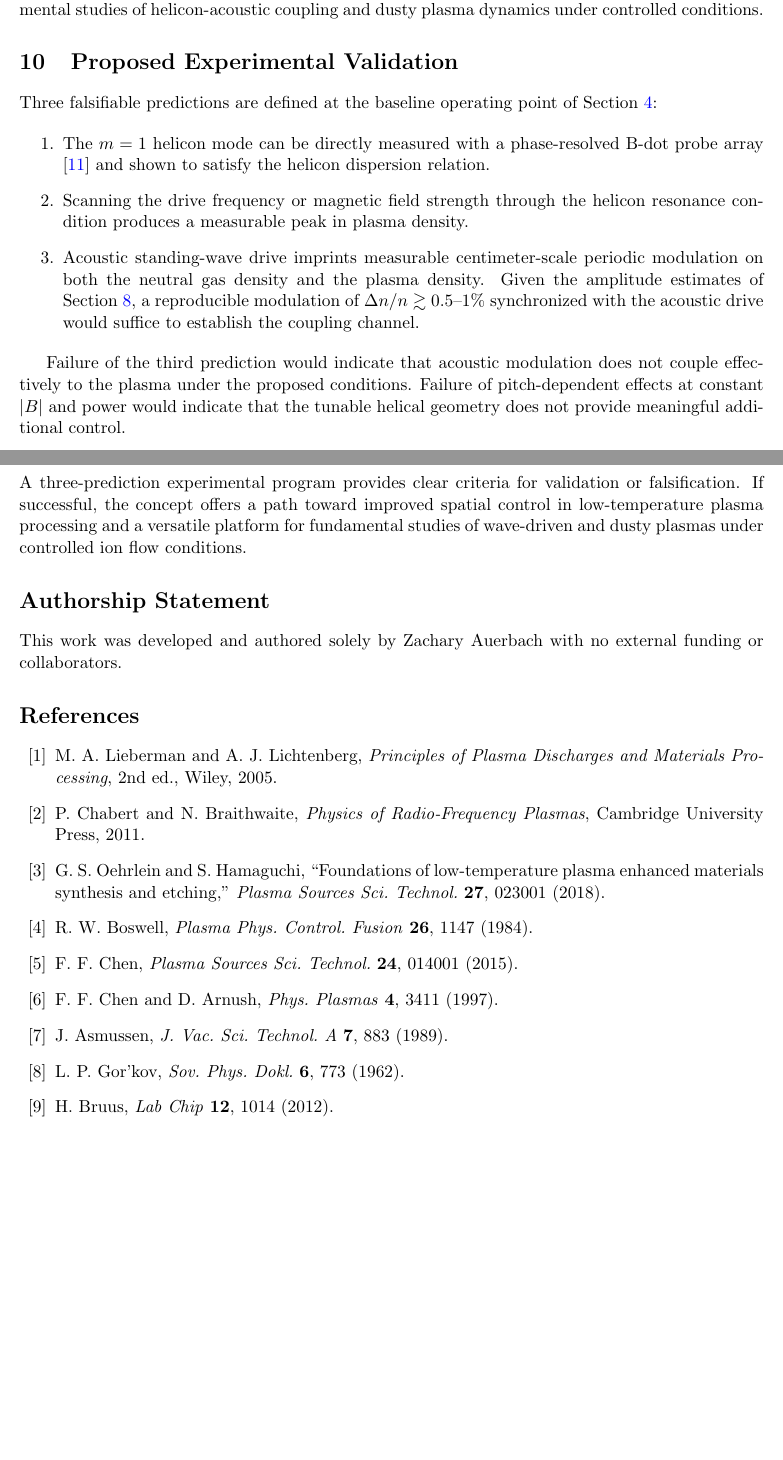
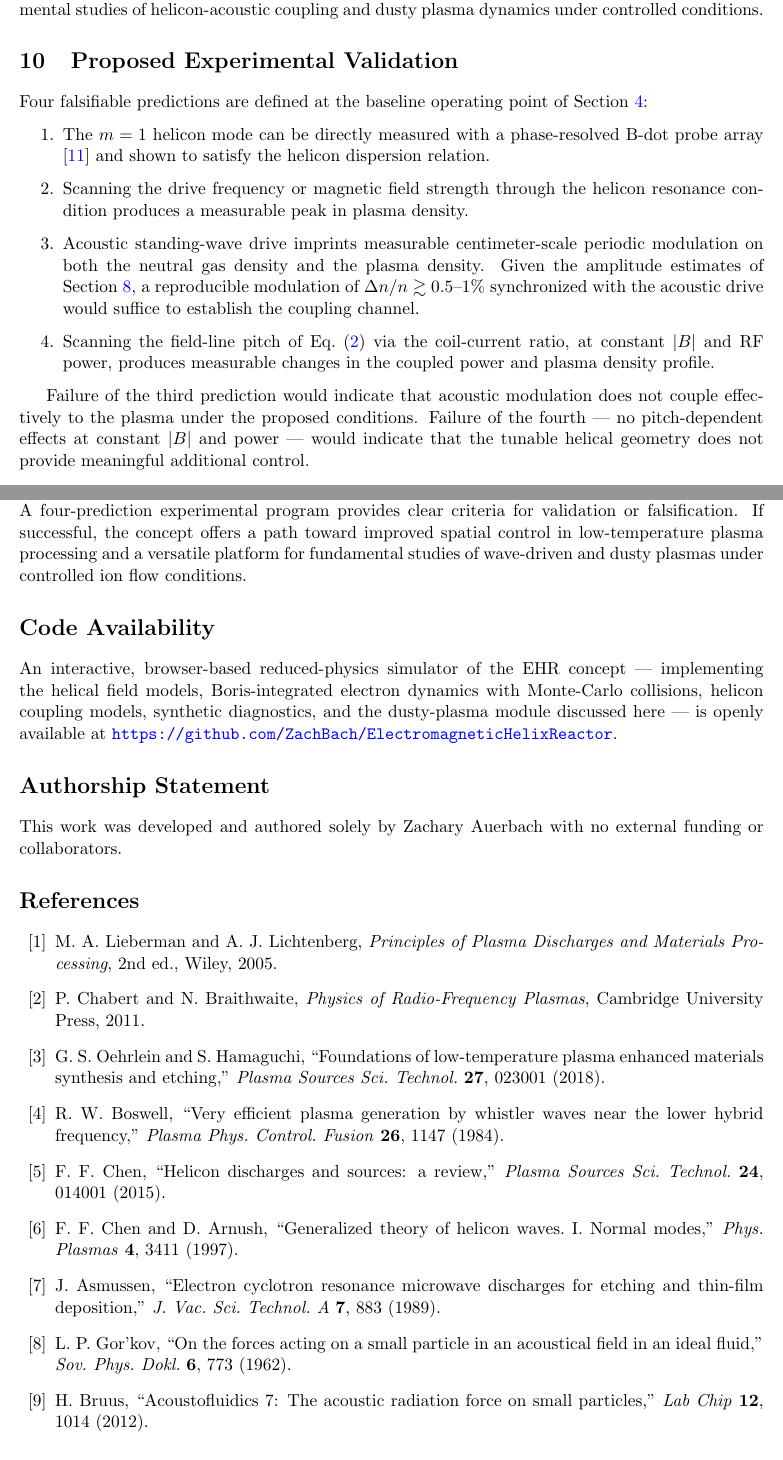
Before and after one commit to ZachBach/ElectromagneticHelixReactor, a LaTeX paper (paper/ehr-paper.tex): two parts of pages 6 and 8 of 8 before the commit and two parts of pages 6 and 8 of 9 after it, joined at a grey line, cut so that both start at the same text, the shorter picture padded with empty space. Compiled offline with pdfLaTeX.

Commit message:
Polish paper and repo for submission
Paper: add missing 4th prediction (pitch scan at constant |B|/power) that
the falsification paragraph already referenced; define symbols in the wake
and coupling-parameter equations; rename chamber radius to R to avoid
collision with interparticle spacing a; add PDF metadata, article titles
in bibliography, and a Code Availability section pointing to this repo;
rebuild ehr-paper.pdf.

Repo: fix stale CDN wording in README and index.html left over from the
vendor/ self-hosting change.

Co-Authored-By: Claude Fable 5 <noreply@anthropic.com>

```diff
--- a/paper/ehr-paper.tex
+++ b/paper/ehr-paper.tex
@@ -5,10 +5,14 @@
 \usepackage{tikz}
 \usetikzlibrary{calc,patterns,arrows.meta}
 \usepackage[colorlinks=true,linkcolor=blue,citecolor=blue,urlcolor=blue]{hyperref}
+\hypersetup{
+  pdftitle={Electromagnetic Helix Reactor (EHR): A Multi-Physics Plasma Control Architecture for Advanced Plasma Processing},
+  pdfauthor={Zachary Auerbach}
+}
 
 \title{Electromagnetic Helix Reactor (EHR): \\ A Multi-Physics Plasma Control Architecture for Advanced Plasma Processing}
 \author{Zachary Auerbach}
-\date{July 4, 2026}
+\date{July 15, 2026}
 
 \begin{document}
 \maketitle
@@ -194,15 +198,16 @@ The architecture targets improved across-wafer uniformity in processes such as t
 \section{Proposed Experimental Validation}
 \label{sec:validation}
 
-Three falsifiable predictions are defined at the baseline operating point of Section~\ref{sec:magnetization}:
+Four falsifiable predictions are defined at the baseline operating point of Section~\ref{sec:magnetization}:
 
 \begin{enumerate}
     \item The $m=1$ helicon mode can be directly measured with a phase-resolved B-dot probe array \cite{hutchinson} and shown to satisfy the helicon dispersion relation.
     \item Scanning the drive frequency or magnetic field strength through the helicon resonance condition produces a measurable peak in plasma density.
     \item Acoustic standing-wave drive imprints measurable centimeter-scale periodic modulation on both the neutral gas density and the plasma density. Given the amplitude estimates of Section~\ref{sec:scaling}, a reproducible modulation of $\Delta n/n \gtrsim 0.5$--$1\%$ synchronized with the acoustic drive would suffice to establish the coupling channel.
+    \item Scanning the field-line pitch of Eq.~\eqref{eq:pitch} via the coil-current ratio, at constant $|B|$ and RF power, produces measurable changes in the coupled power and plasma density profile.
 \end{enumerate}
 
-Failure of the third prediction would indicate that acoustic modulation does not couple effectively to the plasma under the proposed conditions. Failure of pitch-dependent effects at constant $|B|$ and power would indicate that the tunable helical geometry does not provide meaningful additional control.
+Failure of the third prediction would indicate that acoustic modulation does not couple effectively to the plasma under the proposed conditions. Failure of the fourth --- no pitch-dependent effects at constant $|B|$ and power --- would indicate that the tunable helical geometry does not provide meaningful additional control.
 
 \section{Dusty Plasma Dynamics and Ion Drag}
 
@@ -240,7 +245,10 @@ The EHR combines established physical elements — helical magnetic fields, heli
 
 \section{Conclusion}
 
-The Electromagnetic Helix Reactor proposes an integrated architecture in which a tunable helical magnetic field, helicon drive, and acoustic modulation operate within a physically consistent regime. A three-prediction experimental program provides clear criteria for validation or falsification. If successful, the concept offers a path toward improved spatial control in low-temperature plasma processing and a versatile platform for fundamental studies of wave-driven and dusty plasmas under controlled ion flow conditions.
+The Electromagnetic Helix Reactor proposes an integrated architecture in which a tunable helical magnetic field, helicon drive, and acoustic modulation operate within a physically consistent regime. A four-prediction experimental program provides clear criteria for validation or falsification. If successful, the concept offers a path toward improved spatial control in low-temperature plasma processing and a versatile platform for fundamental studies of wave-driven and dusty plasmas under controlled ion flow conditions.
+
+\section*{Code Availability}
+An interactive, browser-based reduced-physics simulator of the EHR concept --- implementing the helical field models, Boris-integrated electron dynamics with Monte-Carlo collisions, helicon coupling models, synthetic diagnostics, and the dusty-plasma module discussed here --- is openly available at \url{https://github.com/ZachBach/ElectromagneticHelixReactor}.
 
 \section*{Authorship Statement}
 This work was developed and authored solely by Zachary Auerbach with no external funding or collaborators.
@@ -249,12 +257,12 @@ This work was developed and authored solely by Zachary Auerbach with no external
 \bibitem{lieberman} M.~A. Lieberman and A.~J. Lichtenberg, \textit{Principles of Plasma Discharges and Materials Processing}, 2nd ed., Wiley, 2005.
 \bibitem{chabert} P.~Chabert and N.~Braithwaite, \textit{Physics of Radio-Frequency Plasmas}, Cambridge University Press, 2011.
 \bibitem{oehrlein2018} G.~S. Oehrlein and S.~Hamaguchi, ``Foundations of low-temperature plasma enhanced materials synthesis and etching,'' \textit{Plasma Sources Sci. Technol.} \textbf{27}, 023001 (2018).
-\bibitem{boswell1984} R.~W. Boswell, \textit{Plasma Phys. Control. Fusion} \textbf{26}, 1147 (1984).
-\bibitem{chen2015} F.~F. Chen, \textit{Plasma Sources Sci. Technol.} \textbf{24}, 014001 (2015).
-\bibitem{chenarnush1997} F.~F. Chen and D.~Arnush, \textit{Phys. Plasmas} \textbf{4}, 3411 (1997).
-\bibitem{asmussen1989} J.~Asmussen, \textit{J. Vac. Sci. Technol. A} \textbf{7}, 883 (1989).
-\bibitem{gorkov1962} L.~P. Gor'kov, \textit{Sov. Phys. Dokl.} \textbf{6}, 773 (1962).
-\bibitem{bruus2012} H.~Bruus, \textit{Lab Chip} \textbf{12}, 1014 (2012).
+\bibitem{boswell1984} R.~W. Boswell, ``Very efficient plasma generation by whistler waves near the lower hybrid frequency,'' \textit{Plasma Phys. Control. Fusion} \textbf{26}, 1147 (1984).
+\bibitem{chen2015} F.~F. Chen, ``Helicon discharges and sources: a review,'' \textit{Plasma Sources Sci. Technol.} \textbf{24}, 014001 (2015).
+\bibitem{chenarnush1997} F.~F. Chen and D.~Arnush, ``Generalized theory of helicon waves. I. Normal modes,'' \textit{Phys. Plasmas} \textbf{4}, 3411 (1997).
+\bibitem{asmussen1989} J.~Asmussen, ``Electron cyclotron resonance microwave discharges for etching and thin-film deposition,'' \textit{J. Vac. Sci. Technol. A} \textbf{7}, 883 (1989).
+\bibitem{gorkov1962} L.~P. Gor'kov, ``On the forces acting on a small particle in an acoustical field in an ideal fluid,'' \textit{Sov. Phys. Dokl.} \textbf{6}, 773 (1962).
+\bibitem{bruus2012} H.~Bruus, ``Acoustofluidics 7: The acoustic radiation force on small particles,'' \textit{Lab Chip} \textbf{12}, 1014 (2012).
 \bibitem{goree2020} J.~Goree \textit{et al.}, \textit{Phys. Plasmas} \textbf{27}, 123701 (2020).
 \bibitem{hutchinson} I.~H. Hutchinson, \textit{Principles of Plasma Diagnostics}, 2nd ed., Cambridge University Press, 2002.
 \bibitem{freidberg} J.~P. Freidberg, \textit{Ideal MHD}, Cambridge University Press, 2014.
```
Also changed, not shown: README.md, paper/ehr-paper.pdf, paper/ehr-paper.tex (12 more changed lines), 1 other file.
